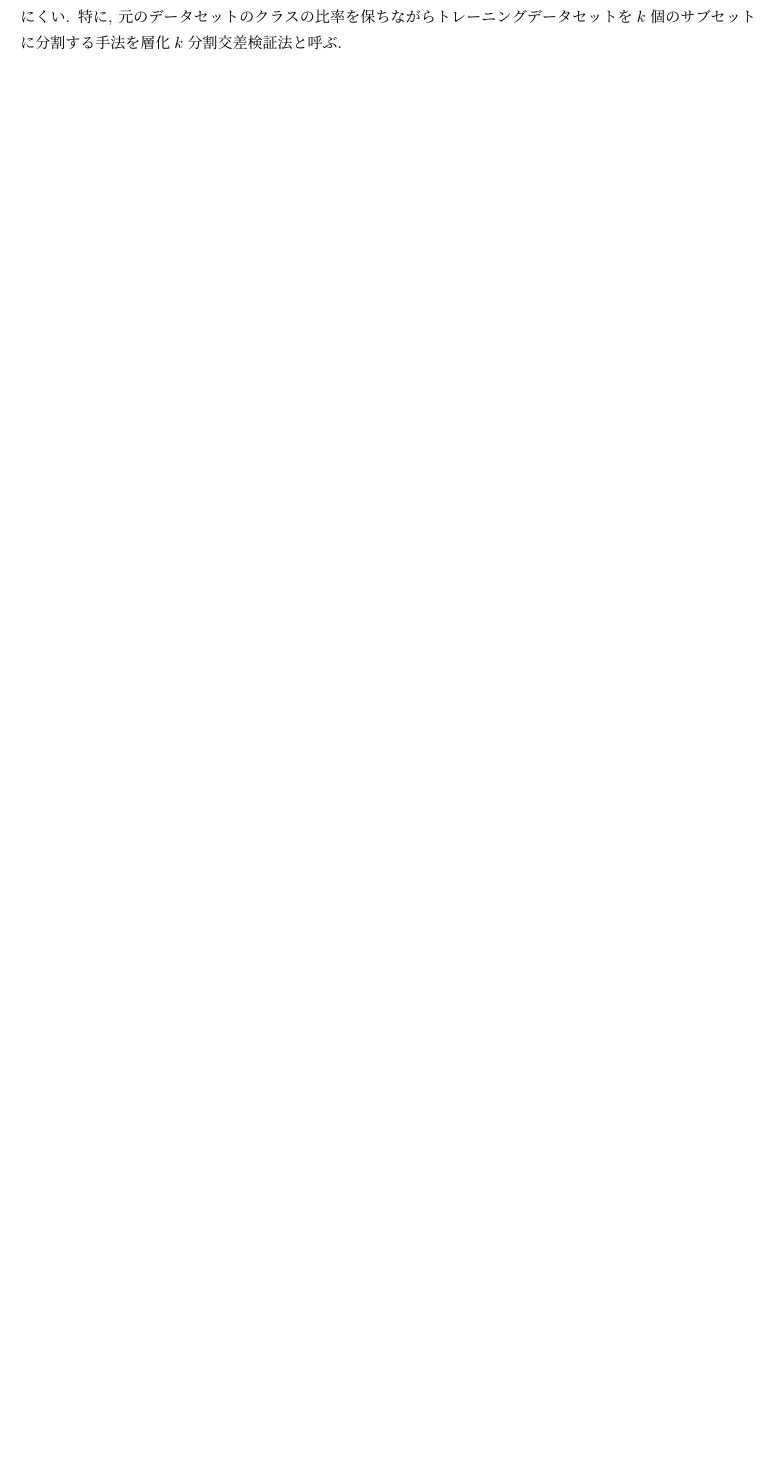
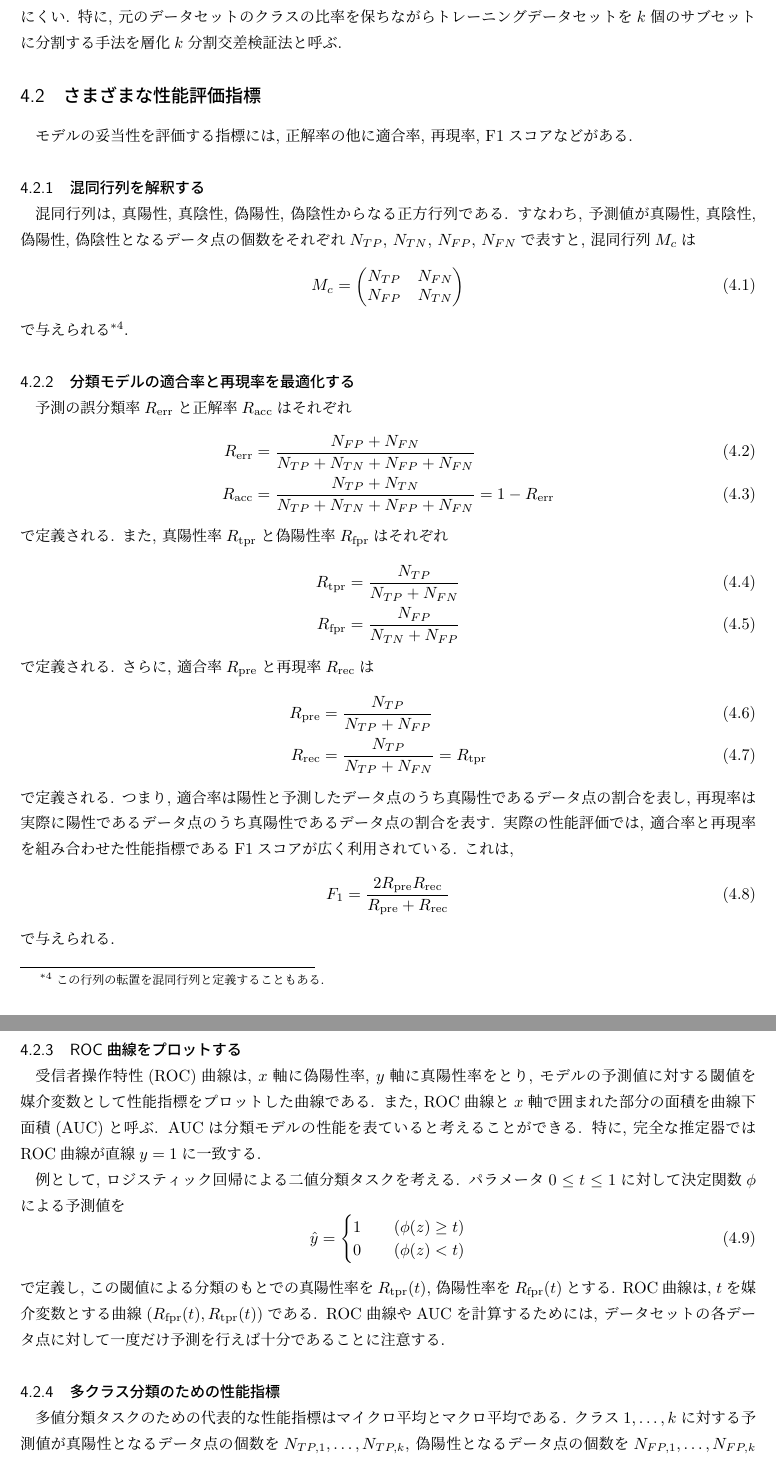
Before and after one commit to ihokamura/python_machine_learning, a LaTeX document (explanation.tex): part of page 11 of 11 before the commit and two parts of pages 11 and 12 of 12 after it, the two joined at a grey line, cut so that both start at the same text, the shorter picture padded with empty space. Compiled offline with upLaTeX and dvipdfmx.

Commit message:
explain evaluation metrics

```diff
--- a/explanation.tex
+++ b/explanation.tex
@@ -607,3 +607,68 @@ $k$分割交差検証法では, 与えられたデータセットをトレーニ
 $k$分割交差検証法では, 学習結果の検証に利用するデータセットが複数存在する.
 このため, ホールドアウト法と比較すると, 性能評価においてトレーニングデータセットと検証データセットの分割の仕方の影響を受けにくい.
 特に, 元のデータセットのクラスの比率を保ちながらトレーニングデータセットを$k$個のサブセットに分割する手法を層化$k$分割交差検証法と呼ぶ.
+
+\subsection{さまざまな性能評価指標}
+モデルの妥当性を評価する指標には, 正解率の他に適合率, 再現率, F1スコアなどがある.
+
+\subsubsection{混同行列を解釈する}
+混同行列は, 真陽性, 真陰性, 偽陽性, 偽陰性からなる正方行列である.
+すなわち, 予測値が真陽性, 真陰性, 偽陽性, 偽陰性となるデータ点の個数をそれぞれ$N_{TP}$, $N_{TN}$, $N_{FP}$, $N_{FN}$で表すと, 混同行列$M_{c}$は
+\begin{equation}
+    M_{c} = \begin{pmatrix}
+        N_{TP} & N_{FN} \\
+        N_{FP} & N_{TN}
+    \end{pmatrix}
+\end{equation}
+で与えられる\footnote{この行列の転置を混同行列と定義することもある.}.
+
+\subsubsection{分類モデルの適合率と再現率を最適化する}
+予測の誤分類率$R_{\mathrm{err}}$と正解率$R_{\mathrm{acc}}$はそれぞれ
+\begin{align}
+    R_{\mathrm{err}} &= \frac{N_{FP} + N_{FN}}{N_{TP} + N_{TN} + N_{FP} + N_{FN}} \\
+    R_{\mathrm{acc}} &= \frac{N_{TP} + N_{TN}}{N_{TP} + N_{TN} + N_{FP} + N_{FN}} = 1 - R_{\mathrm{err}}
+\end{align}
+で定義される.
+また, 真陽性率$R_{\mathrm{tpr}}$と偽陽性率$R_{\mathrm{fpr}}$はそれぞれ
+\begin{align}
+    R_{\mathrm{tpr}} &= \frac{N_{TP}}{N_{TP} + N_{FN}} \\
+    R_{\mathrm{fpr}} &= \frac{N_{FP}}{N_{TN} + N_{FP}}
+\end{align}
+で定義される.
+さらに, 適合率$R_{\mathrm{pre}}$と再現率$R_{\mathrm{rec}}$は
+\begin{align}
+    R_{\mathrm{pre}} &= \frac{N_{TP}}{N_{TP} + N_{FP}} \\
+    R_{\mathrm{rec}} &= \frac{N_{TP}}{N_{TP} + N_{FN}} = R_{\mathrm{tpr}}
+\end{align}
+で定義される.
+つまり, 適合率は陽性と予測したデータ点のうち真陽性であるデータ点の割合を表し, 再現率は実際に陽性であるデータ点のうち真陽性であるデータ点の割合を表す.
+実際の性能評価では, 適合率と再現率を組み合わせた性能指標であるF1スコアが広く利用されている.
+これは,
+\begin{equation}
+    F_{1} = \frac{2R_{\mathrm{pre}}R_{\mathrm{rec}}}{R_{\mathrm{pre}} + R_{\mathrm{rec}}}
+\end{equation}
+で与えられる.
+
+\subsubsection{ROC曲線をプロットする}
+受信者操作特性(ROC)曲線は, $x$軸に偽陽性率, $y$軸に真陽性率をとり, モデルの予測値に対する閾値を媒介変数として性能指標をプロットした曲線である.
+また, ROC曲線と$x$軸で囲まれた部分の面積を曲線下面積(AUC)と呼ぶ.
+AUCは分類モデルの性能を表ていると考えることができる.
+特に, 完全な推定器ではROC曲線が直線$y = 1$に一致する.
+
+例として, ロジスティック回帰による二値分類タスクを考える.
+パラメータ$0 \leq t \leq 1$に対して決定関数$\phi$による予測値を
+\begin{equation}
+    \hat{y} =
+    \begin{cases}
+        1 &\quad (\phi(z) \geq t) \\
+        0 &\quad (\phi(z) < t)
+    \end{cases}
+\end{equation}
+で定義し, この閾値による分類のもとでの真陽性率を$R_{\mathrm{tpr}}(t)$, 偽陽性率を$R_{\mathrm{fpr}}(t)$とする.
+ROC曲線は, $t$を媒介変数とする曲線$(R_{\mathrm{fpr}}(t), R_{\mathrm{tpr}}(t))$である.
+ROC曲線やAUCを計算するためには, データセットの各データ点に対して一度だけ予測を行えば十分であることに注意する.
+
+\subsubsection{多クラス分類のための性能指標}
+多値分類タスクのための代表的な性能指標はマイクロ平均とマクロ平均である.
+クラス$1, \dots, k$に対する予測値が真陽性となるデータ点の個数を$N_{TP, 1}, \dots, N_{TP, k}$, 偽陽性となるデータ点の個数を$N_{FP, 1}, \dots, N_{FP, k}$とすると, マイクロ平均は
+\begin{equation}
@@ -609,0 +682 @@ $k$分割交差検証法では, 学習結果の検証に利用するデータセ
+で与えられる.
```
Also changed, not shown: explanation.tex (27 more changed lines).
